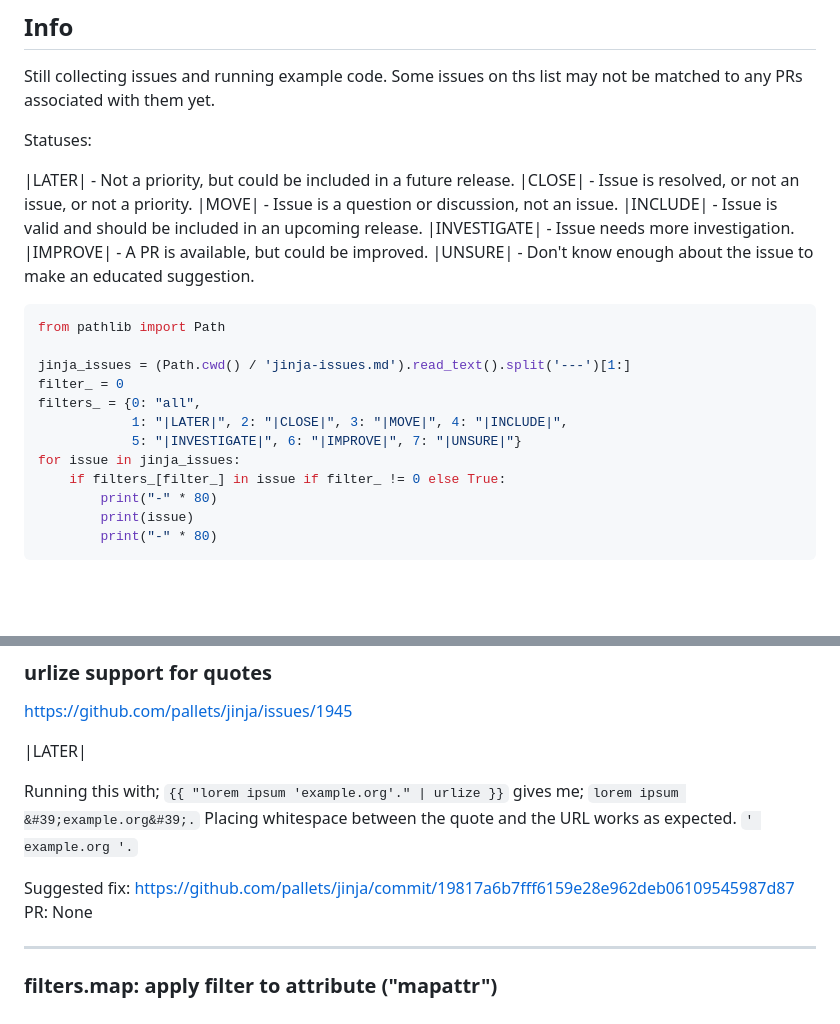
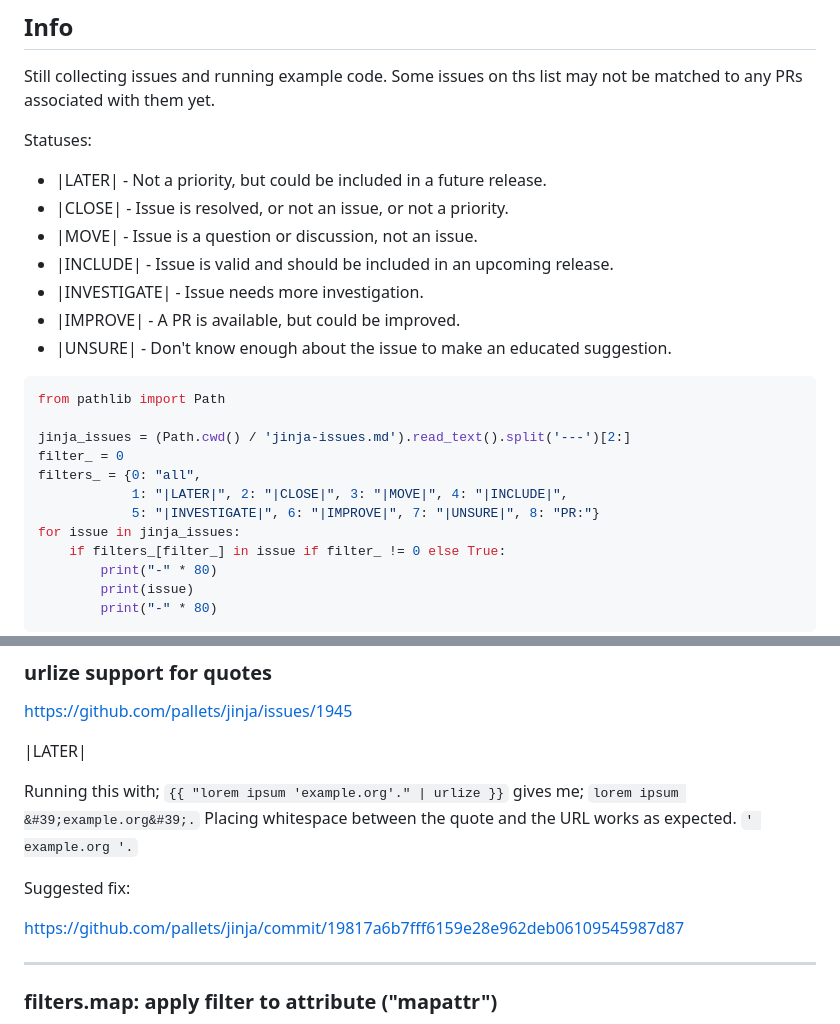
Before and after one commit to CheeseCake87/CheeseCake87, a Markdown page: jinja-issues.md, 2 parts joined by grey strips. Drawn GitHub-style; blank space fills up the shorter version.

Commit message:
update jinja issues

````diff
--- a/jinja-issues.md
+++ b/jinja-issues.md
@@ -5,22 +5,22 @@ may not be matched to any PRs associated with them yet.
 
 Statuses:
 
-|LATER| - Not a priority, but could be included in a future release.
-|CLOSE| - Issue is resolved, or not an issue, or not a priority.
-|MOVE| - Issue is a question or discussion, not an issue.
-|INCLUDE| - Issue is valid and should be included in an upcoming release.
-|INVESTIGATE| - Issue needs more investigation.
-|IMPROVE| - A PR is available, but could be improved.
-|UNSURE| - Don't know enough about the issue to make an educated suggestion.
+* |LATER| - Not a priority, but could be included in a future release.
+* |CLOSE| - Issue is resolved, or not an issue, or not a priority.
+* |MOVE| - Issue is a question or discussion, not an issue.
+* |INCLUDE| - Issue is valid and should be included in an upcoming release.
+* |INVESTIGATE| - Issue needs more investigation.
+* |IMPROVE| - A PR is available, but could be improved.
+* |UNSURE| - Don't know enough about the issue to make an educated suggestion.
 
 ```python
 from pathlib import Path
 
-jinja_issues = (Path.cwd() / 'jinja-issues.md').read_text().split('---')[1:]
+jinja_issues = (Path.cwd() / 'jinja-issues.md').read_text().split('---')[2:]
 filter_ = 0
 filters_ = {0: "all",
             1: "|LATER|", 2: "|CLOSE|", 3: "|MOVE|", 4: "|INCLUDE|",
-            5: "|INVESTIGATE|", 6: "|IMPROVE|", 7: "|UNSURE|"}
+            5: "|INVESTIGATE|", 6: "|IMPROVE|", 7: "|UNSURE|", 8: "PR:"}
 for issue in jinja_issues:
     if filters_[filter_] in issue if filter_ != 0 else True:
         print("-" * 80)
@@ -479,9 +479,9 @@ Running this with; `{{ "lorem ipsum 'example.org'." | urlize }}` gives me;
 `lorem ipsum &#39;example.org&#39;.` Placing whitespace between the quote and
 the URL works as expected. `' example.org '.`
 
-Suggested
-fix: https://github.com/pallets/jinja/commit/19817a6b7fff6159e28e962deb06109545987d87
-PR: None
+Suggested fix:
+
+https://github.com/pallets/jinja/commit/19817a6b7fff6159e28e962deb06109545987d87
 
 ---
 
````
